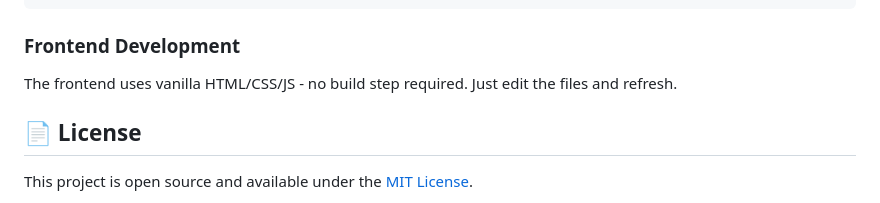
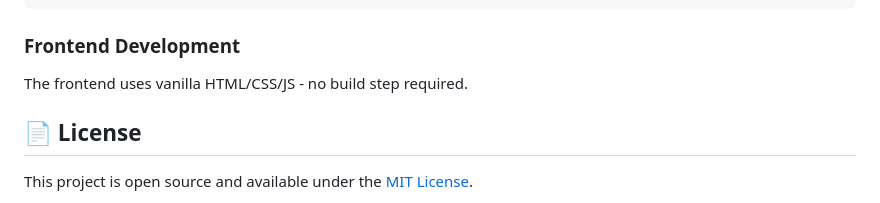
Before and after one commit to vishwas-mehta/Expense-Tracker, a Markdown page: README.md, the part around the change. Drawn GitHub-style.

Commit message:
Fix formatting in README for frontend section

````diff
--- a/README.md
+++ b/README.md
@@ -160,7 +160,7 @@ python app.py  # Runs with debug=True
 ```
 
 ### Frontend Development
-The frontend uses vanilla HTML/CSS/JS - no build step required. Just edit the files and refresh.
+The frontend uses vanilla HTML/CSS/JS - no build step required.
 
 ## 📄 License
 
````
